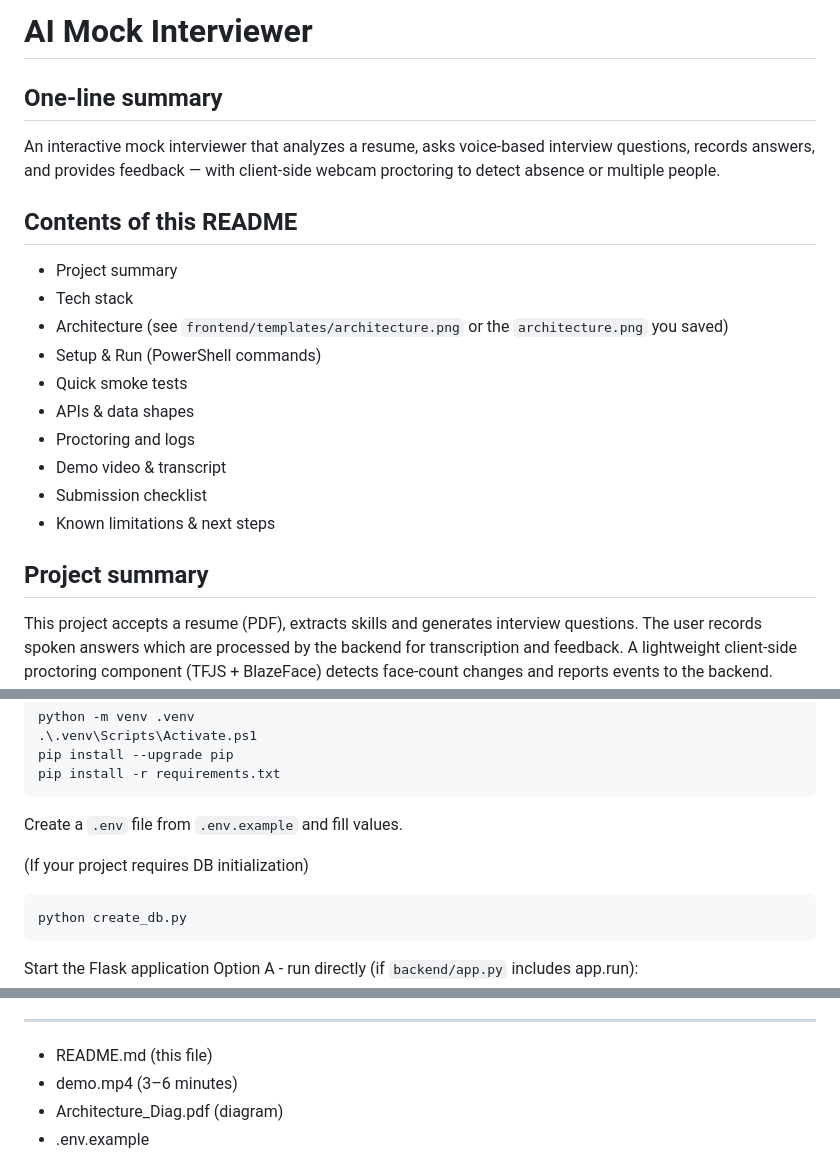
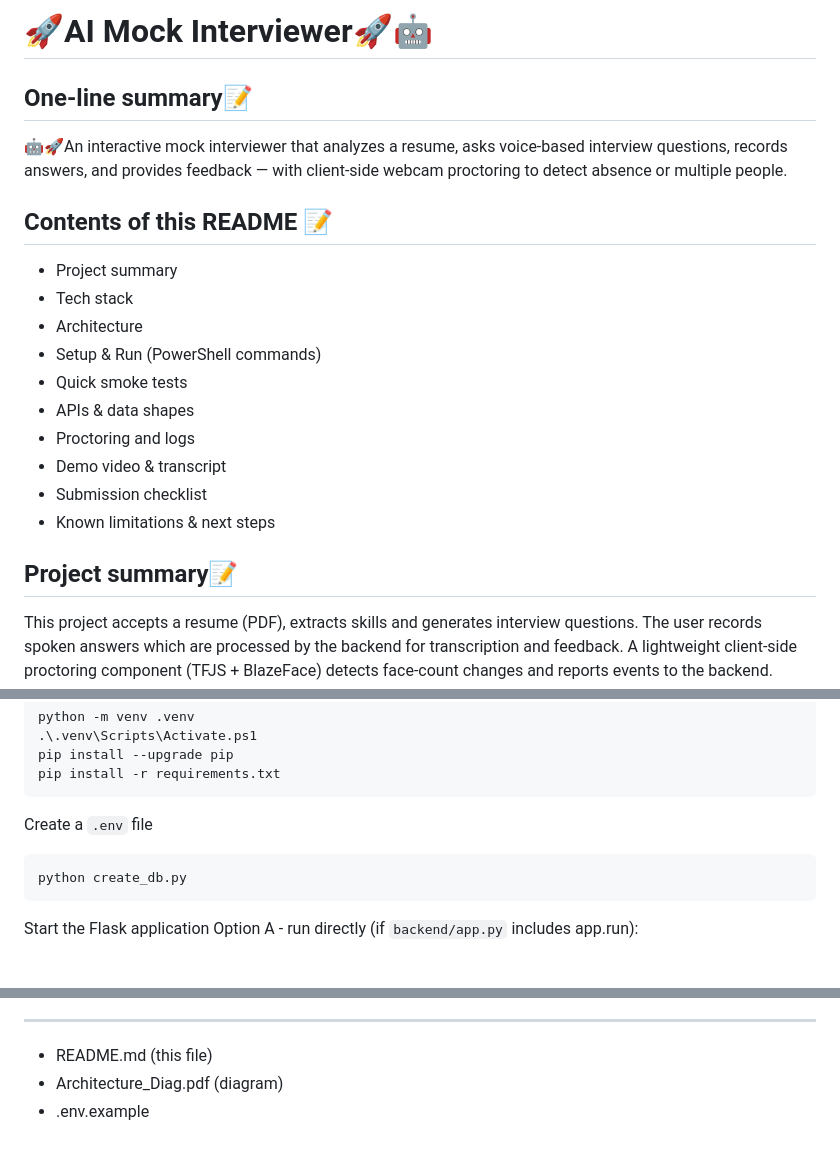
Before and after one commit to Aryan6238/VocaHire-AI, a Markdown page: README.md, 3 parts joined by grey strips. GitHub-like rendering; blank space fills up the shorter version.

````diff
--- a/README.md
+++ b/README.md
@@ -1,15 +1,15 @@
-AI Mock Interviewer
+🚀AI Mock Interviewer🚀🤖
 ====================
 
-One-line summary
+One-line summary📝
 ----------------
-An interactive mock interviewer that analyzes a resume, asks voice-based interview questions, records answers, and provides feedback — with client-side webcam proctoring to detect absence or multiple people.
+🤖🚀An interactive mock interviewer that analyzes a resume, asks voice-based interview questions, records answers, and provides feedback — with client-side webcam proctoring to detect absence or multiple people.
 
-Contents of this README
+Contents of this README 📝
 -----------------------
 - Project summary
 - Tech stack
-- Architecture (see `frontend/templates/architecture.png` or the `architecture.png` you saved)
+- Architecture
 - Setup & Run (PowerShell commands)
 - Quick smoke tests
 - APIs & data shapes
@@ -18,7 +18,7 @@ Contents of this README
 - Submission checklist
 - Known limitations & next steps
 
-Project summary
+Project summary📝
 ---------------
 This project accepts a resume (PDF), extracts skills and generates interview questions. The user records spoken answers which are processed by the backend for transcription and feedback. A lightweight client-side proctoring component (TFJS + BlazeFace) detects face-count changes and reports events to the backend. Proctor reports are saved as JSON-lines in `uploads/proctor_logs/`.
 
@@ -49,9 +49,9 @@ pip install --upgrade pip
 pip install -r requirements.txt
 ```
 
-Create a `.env` file from `.env.example` and fill values.
+Create a `.env` file
 
-(If your project requires DB initialization)
+
 ```powershell
 python create_db.py
 ```
@@ -110,7 +110,6 @@ Proctoring and logs
 
 -------------------
 - README.md (this file)
-- demo.mp4 (3–6 minutes)
 - Architecture_Diag.pdf (diagram)
 - .env.example
 
````
